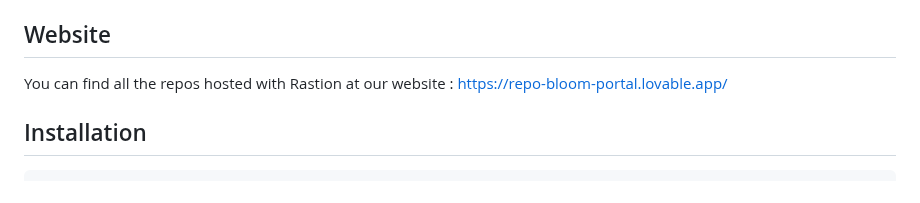
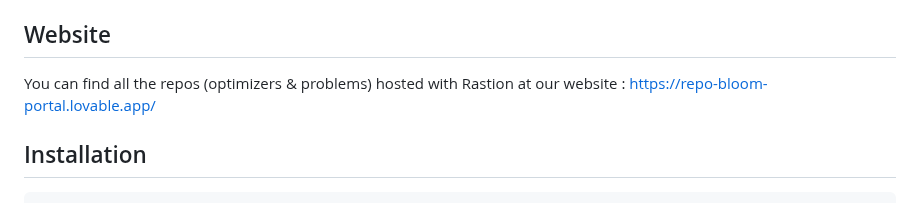
Before and after one commit to leonidas1312/qubots, a Markdown page: README.md, the part around the change. GitHub-like rendering.

Commit message:
fixed examples

````diff
--- a/README.md
+++ b/README.md
@@ -9,7 +9,7 @@ Welcome to **Rastion Hub**, a collaborative platform for hosting and sharing bot
 - You can push a `solver_config.json` and a `.py` solver file to share your optimizer. Similarly, for a problem, you push a `problem_config.json` and a `.py` file describing the problem.
 
 ## Website
-You can find all the repos hosted with Rastion at our website : https://repo-bloom-portal.lovable.app/
+You can find all the repos (optimizers & problems) hosted with Rastion at our website : https://repo-bloom-portal.lovable.app/
 
 ## Installation
 ```bash
````
